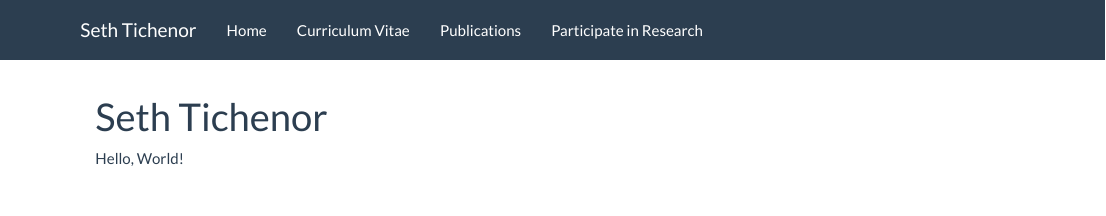
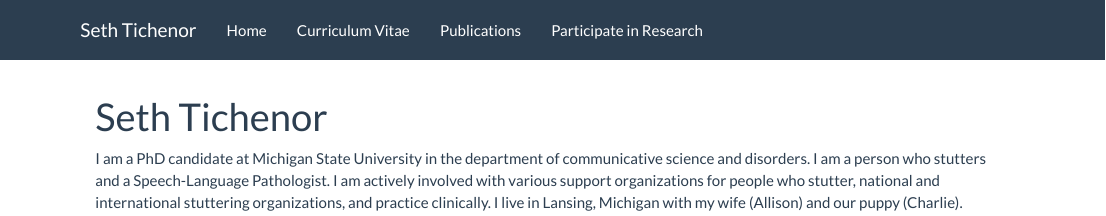
Before and after one commit to sethtichenor/sethtichenor.github.io, an R Markdown document (index.Rmd): the page in a window 1100 px wide, from its top. Rendered offline with R 4.5, knitr and Pandoc, with nearby package versions; a font, style sheet, LaTeX package, included part or bibliography that could not be used is replaced or left out.

Commit message:
my first website commit. the begining of greatness

```diff
--- a/index.Rmd
+++ b/index.Rmd
@@ -2,4 +2,4 @@
 title: "Seth Tichenor"
 ---
 
-Hello, World!
+I am a PhD candidate at Michigan State University in the department of communicative science and disorders. I am a person who stutters and a Speech-Language Pathologist. I am actively involved with various support organizations for people who stutter, national and international stuttering organizations, and practice clinically. I live in Lansing, Michigan with my wife (Allison) and our puppy (Charlie).
```
Also changed, not shown: index.html.
